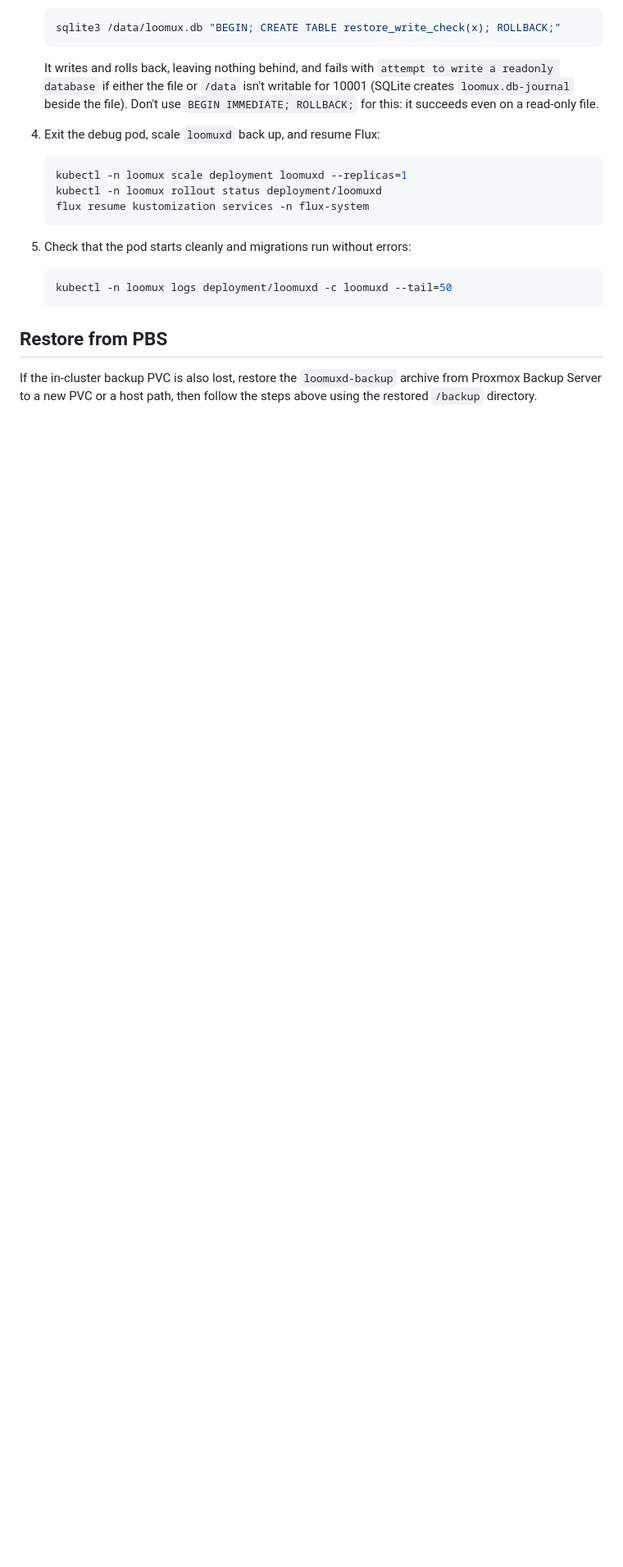
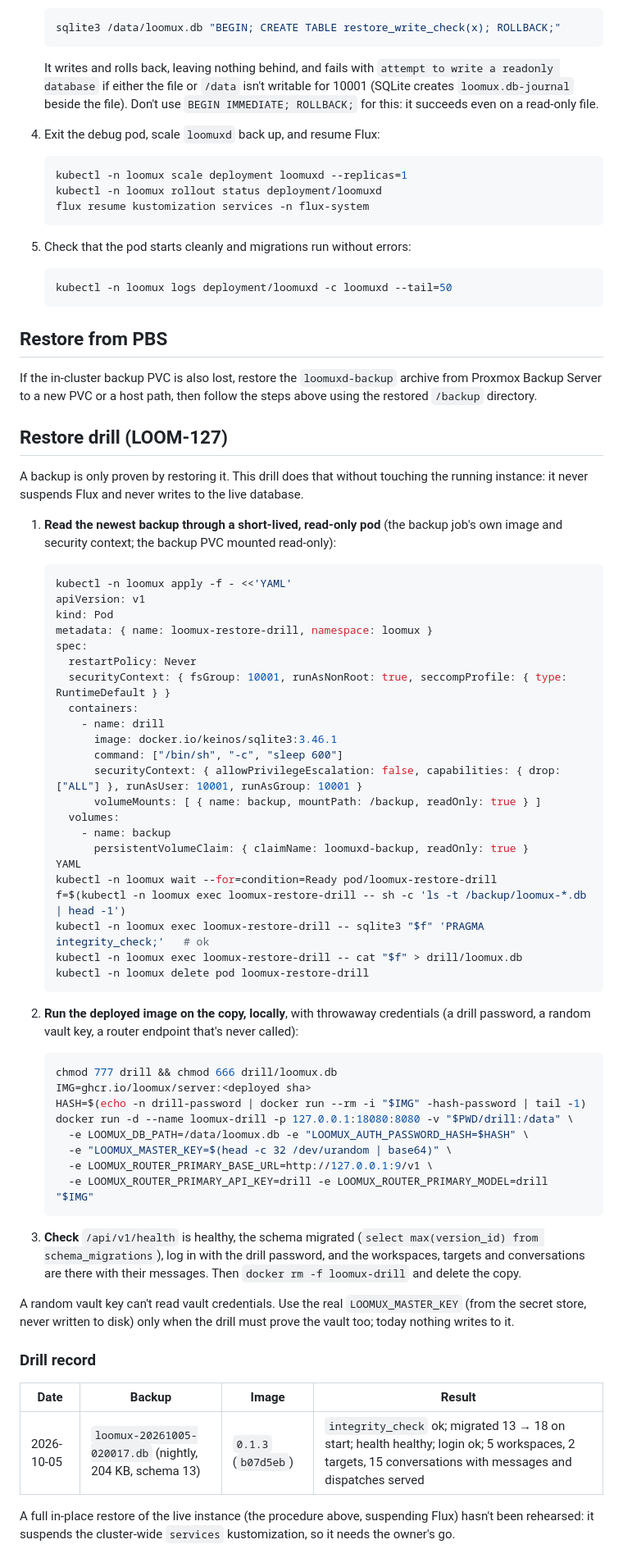
Before and after one commit to loomux/server, a Markdown page: docs/deploy/backup-restore.md, the part around the change. Shown at 82% size. GitHub-like rendering; blank space fills up the shorter version.

Commit message:
LOOM-127: a non-destructive restore drill, and its first record
backup-restore.md now has a drill that proves a backup restores without
touching the running instance: read the newest backup through a
short-lived read-only pod (integrity_check), run the deployed image on a
local copy with throwaway credentials, and check health, the migration,
login and the data.

First run (2026-10-05): the nightly backup (schema 13) passed
integrity_check, migrated to 18 under v0.1.3, came up healthy, accepted
a login and served its 5 workspaces, 2 targets and 15 conversations.
A full in-place restore still needs the owner's go (it suspends Flux for
the services kustomization).

Co-Authored-By: Claude Opus 5.5 (1M context) <noreply@anthropic.com>

````diff
--- a/docs/deploy/backup-restore.md
+++ b/docs/deploy/backup-restore.md
@@ -115,3 +115,73 @@ These steps assume you have access to a consistent backup file (either from
 If the in-cluster backup PVC is also lost, restore the `loomuxd-backup`
 archive from Proxmox Backup Server to a new PVC or a host path, then follow
 the steps above using the restored `/backup` directory.
+
+## Restore drill (LOOM-127)
+
+A backup is only proven by restoring it. This drill does that without
+touching the running instance: it never suspends Flux and never writes to
+the live database.
+
+1. **Read the newest backup through a short-lived, read-only pod** (the
+   backup job's own image and security context; the backup PVC mounted
+   read-only):
+
+   ```bash
+   kubectl -n loomux apply -f - <<'YAML'
+   apiVersion: v1
+   kind: Pod
+   metadata: { name: loomux-restore-drill, namespace: loomux }
+   spec:
+     restartPolicy: Never
+     securityContext: { fsGroup: 10001, runAsNonRoot: true, seccompProfile: { type: RuntimeDefault } }
+     containers:
+       - name: drill
+         image: docker.io/keinos/sqlite3:3.46.1
+         command: ["/bin/sh", "-c", "sleep 600"]
+         securityContext: { allowPrivilegeEscalation: false, capabilities: { drop: ["ALL"] }, runAsUser: 10001, runAsGroup: 10001 }
+         volumeMounts: [ { name: backup, mountPath: /backup, readOnly: true } ]
+     volumes:
+       - name: backup
+         persistentVolumeClaim: { claimName: loomuxd-backup, readOnly: true }
+   YAML
+   kubectl -n loomux wait --for=condition=Ready pod/loomux-restore-drill
+   f=$(kubectl -n loomux exec loomux-restore-drill -- sh -c 'ls -t /backup/loomux-*.db | head -1')
+   kubectl -n loomux exec loomux-restore-drill -- sqlite3 "$f" 'PRAGMA integrity_check;'   # ok
+   kubectl -n loomux exec loomux-restore-drill -- cat "$f" > drill/loomux.db
+   kubectl -n loomux delete pod loomux-restore-drill
+   ```
+
+2. **Run the deployed image on the copy, locally**, with throwaway
+   credentials (a drill password, a random vault key, a router endpoint
+   that's never called):
+
+   ```bash
+   chmod 777 drill && chmod 666 drill/loomux.db
+   IMG=ghcr.io/loomux/server:<deployed sha>
+   HASH=$(echo -n drill-password | docker run --rm -i "$IMG" -hash-password | tail -1)
+   docker run -d --name loomux-drill -p 127.0.0.1:18080:8080 -v "$PWD/drill:/data" \
+     -e LOOMUX_DB_PATH=/data/loomux.db -e "LOOMUX_AUTH_PASSWORD_HASH=$HASH" \
+     -e "LOOMUX_MASTER_KEY=$(head -c 32 /dev/urandom | base64)" \
+     -e LOOMUX_ROUTER_PRIMARY_BASE_URL=http://127.0.0.1:9/v1 \
+     -e LOOMUX_ROUTER_PRIMARY_API_KEY=drill -e LOOMUX_ROUTER_PRIMARY_MODEL=drill "$IMG"
+   ```
+
+3. **Check** `/api/v1/health` is healthy, the schema migrated
+   (`select max(version_id) from schema_migrations`), log in with the
+   drill password, and the workspaces, targets and conversations are
+   there with their messages. Then `docker rm -f loomux-drill` and delete
+   the copy.
+
+A random vault key can't read vault credentials. Use the real
+`LOOMUX_MASTER_KEY` (from the secret store, never written to disk) only
+when the drill must prove the vault too; today nothing writes to it.
+
+### Drill record
+
+| Date | Backup | Image | Result |
+|---|---|---|---|
+| 2026-10-05 | `loomux-20261005-020017.db` (nightly, 204 KB, schema 13) | `0.1.3` (`b07d5eb`) | `integrity_check` ok; migrated 13 → 18 on start; health healthy; login ok; 5 workspaces, 2 targets, 15 conversations with messages and dispatches served |
+
+A full in-place restore of the live instance (the procedure above,
+suspending Flux) hasn't been rehearsed: it suspends the cluster-wide
+`services` kustomization, so it needs the owner's go.
````
